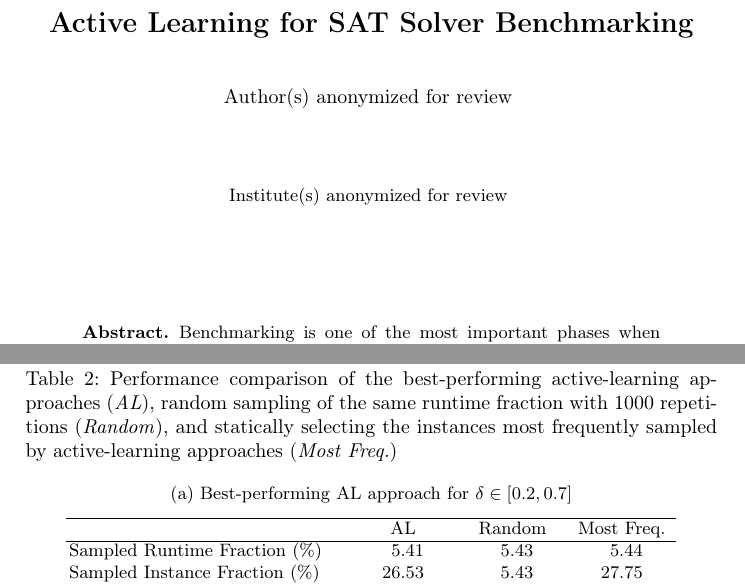
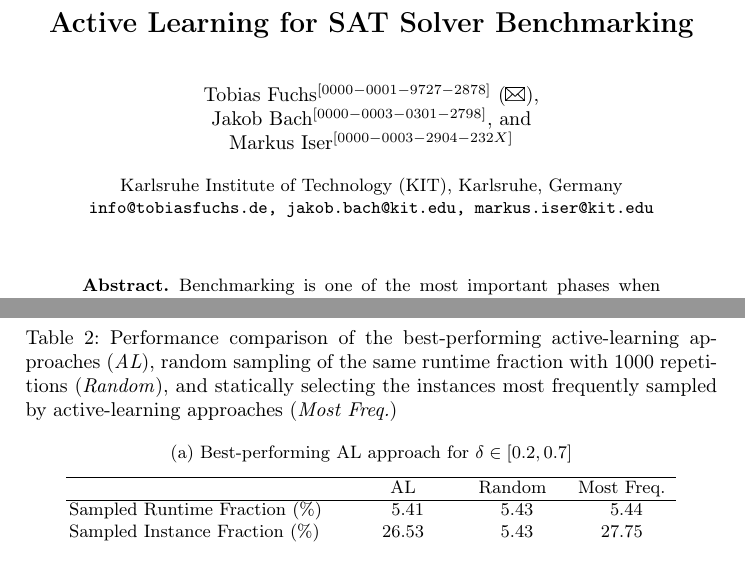
Before and after one commit to mathefuchs/al-for-sat-solver-benchmarking, a LaTeX thesis (paper/paper.tex): two parts of pages 1 and 14 of 19 before the commit and two parts of pages 1 and 14 of 18 after it, joined at a grey line, cut so that both start at the same text. Compiled offline with pdfLaTeX.

Commit message:
De-anonymize authors
Revert (part of) changes from 6600dd240f. We still need to link the actual
code and data.

```diff
--- a/paper/paper.tex
+++ b/paper/paper.tex
@@ -28,16 +28,18 @@
 \title{Active Learning for SAT Solver Benchmarking}
 
 \author{
-  Author(s) anonymized for review
-  \vspace{1.0cm}
+  Tobias Fuchs\orcidID{0000-0001-9727-2878} (\Letter) \and \\
+  Jakob Bach\orcidID{0000-0003-0301-2798} \and \\
+  Markus Iser\orcidID{0000-0003-2904-232X}
+  %JB: according to camera-ready mail, we might need to include ORCID logo and link ourselves; there is a package called "orcidlink" for that purpose
 }
 
 \institute{
-  Institute(s) anonymized for review
-  \vspace{0.8cm}
+  Karlsruhe Institute of Technology (KIT), Karlsruhe, Germany \\
+  \email{info@tobiasfuchs.de, jakob.bach@kit.edu, markus.iser@kit.edu}
 }
 
-\authorrunning{Author(s) anonymized for review} % according to sample paper of template: first names are abbreviated; if there are more than two authors, 'et al.' is used.
+\authorrunning{T. Fuchs et al.} % according to sample paper of template: first names are abbreviated; if there are more than two authors, 'et al.' is used.
 
 \maketitle
 
```
